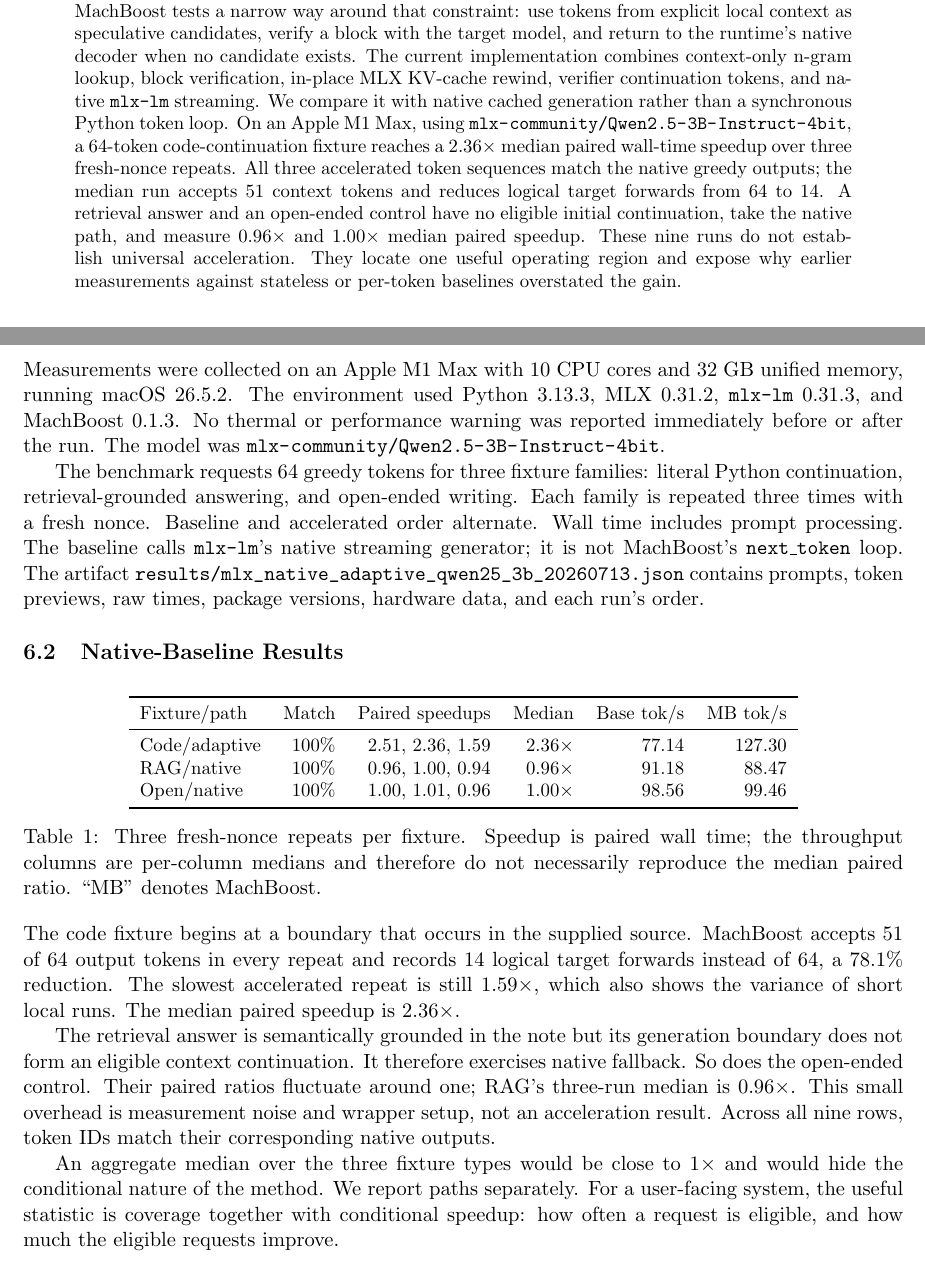
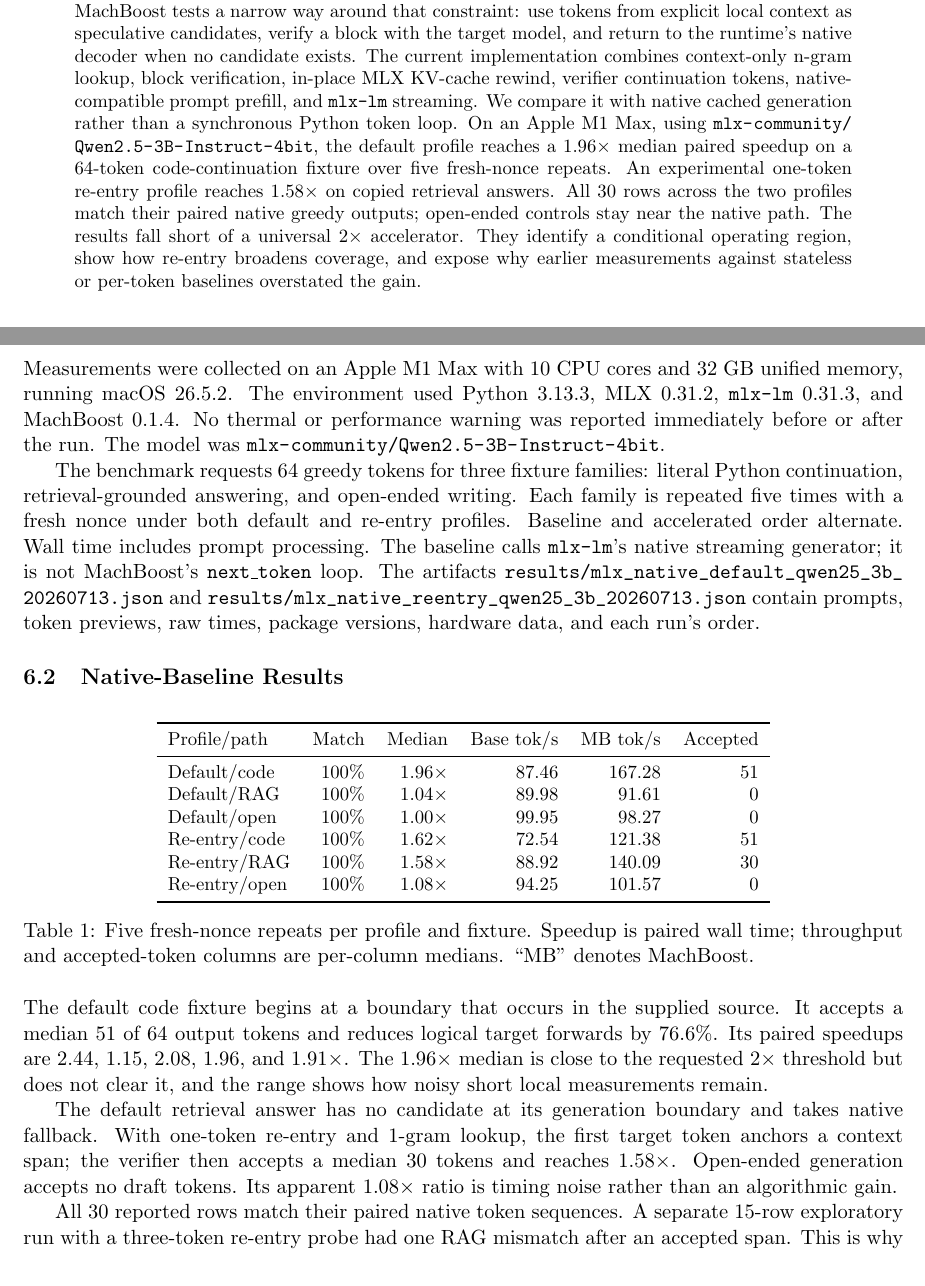
Before and after one commit to VistritPandey/machboost, a LaTeX paper (paper/machboost.tex): two parts of pages 1 and 5 of 9, joined at a grey line, cut so that both start at the same text. Compiled offline with pdfLaTeX.

Commit message:
docs: align paper with corrected native benchmark

```diff
--- a/paper/machboost.tex
+++ b/paper/machboost.tex
@@ -26,7 +26,7 @@
 \maketitle
 
 \begin{abstract}
-Autoregressive decoding remains serial even when a model fits comfortably on a laptop. MachBoost tests a narrow way around that constraint: use tokens from explicit local context as speculative candidates, verify a block with the target model, and return to the runtime's native decoder when no candidate exists. The current implementation combines context-only n-gram lookup, block verification, in-place MLX KV-cache rewind, verifier continuation tokens, and native \texttt{mlx-lm} streaming. We compare it with native cached generation rather than a synchronous Python token loop. On an Apple M1 Max, using \path{mlx-community/Qwen2.5-3B-Instruct-4bit}, a 64-token code-continuation fixture reaches a 2.36$\times$ median paired wall-time speedup over three fresh-nonce repeats. All three accelerated token sequences match the native greedy outputs; the median run accepts 51 context tokens and reduces logical target forwards from 64 to 14. A retrieval answer and an open-ended control have no eligible initial continuation, take the native path, and measure 0.96$\times$ and 1.00$\times$ median paired speedup. These nine runs do not establish universal acceleration. They locate one useful operating region and expose why earlier measurements against stateless or per-token baselines overstated the gain.
+Autoregressive decoding remains serial even when a model fits comfortably on a laptop. MachBoost tests a narrow way around that constraint: use tokens from explicit local context as speculative candidates, verify a block with the target model, and return to the runtime's native decoder when no candidate exists. The current implementation combines context-only n-gram lookup, block verification, in-place MLX KV-cache rewind, verifier continuation tokens, native-compatible prompt prefill, and \texttt{mlx-lm} streaming. We compare it with native cached generation rather than a synchronous Python token loop. On an Apple M1 Max, using \path{mlx-community/Qwen2.5-3B-Instruct-4bit}, the default profile reaches a 1.96$\times$ median paired speedup on a 64-token code-continuation fixture over five fresh-nonce repeats. An experimental one-token re-entry profile reaches 1.58$\times$ on copied retrieval answers. All 30 rows across the two profiles match their paired native greedy outputs; open-ended controls stay near the native path. The results fall short of a universal 2$\times$ accelerator. They identify a conditional operating region, show how re-entry broadens coverage, and expose why earlier measurements against stateless or per-token baselines overstated the gain.
 \end{abstract}
 
 \section{Introduction}
@@ -121,9 +121,9 @@ The core package defines a \texttt{StepService} protocol with \texttt{next\_toke
 
 \section{Evaluation}
 \subsection{Machine and Model}
-Measurements were collected on an Apple M1 Max with 10 CPU cores and 32 GB unified memory, running macOS 26.5.2. The environment used Python 3.13.3, MLX 0.31.2, \texttt{mlx-lm} 0.31.3, and MachBoost 0.1.3. No thermal or performance warning was reported immediately before or after the run. The model was \path{mlx-community/Qwen2.5-3B-Instruct-4bit}.
+Measurements were collected on an Apple M1 Max with 10 CPU cores and 32 GB unified memory, running macOS 26.5.2. The environment used Python 3.13.3, MLX 0.31.2, \texttt{mlx-lm} 0.31.3, and MachBoost 0.1.4. No thermal or performance warning was reported immediately before or after the run. The model was \path{mlx-community/Qwen2.5-3B-Instruct-4bit}.
 
-The benchmark requests 64 greedy tokens for three fixture families: literal Python continuation, retrieval-grounded answering, and open-ended writing. Each family is repeated three times with a fresh nonce. Baseline and accelerated order alternate. Wall time includes prompt processing. The baseline calls \texttt{mlx-lm}'s native streaming generator; it is not MachBoost's \texttt{next\_token} loop. The artifact \path{results/mlx_native_adaptive_qwen25_3b_20260713.json} contains prompts, token previews, raw times, package versions, hardware data, and each run's order.
+The benchmark requests 64 greedy tokens for three fixture families: literal Python continuation, retrieval-grounded answering, and open-ended writing. Each family is repeated five times with a fresh nonce under both default and re-entry profiles. Baseline and accelerated order alternate. Wall time includes prompt processing. The baseline calls \texttt{mlx-lm}'s native streaming generator; it is not MachBoost's \texttt{next\_token} loop. The artifacts \path{results/mlx_native_default_qwen25_3b_20260713.json} and \path{results/mlx_native_reentry_qwen25_3b_20260713.json} contain prompts, token previews, raw times, package versions, hardware data, and each run's order.
 
 \subsection{Native-Baseline Results}
 \begin{table}[H]
@@ -131,22 +131,25 @@ The benchmark requests 64 greedy tokens for three fixture families: literal Pyth
 \small
 \begin{tabular}{lrrrrr}
 \toprule
-Fixture/path & Match & Paired speedups & Median & Base tok/s & MB tok/s \\
+Profile/path & Match & Median & Base tok/s & MB tok/s & Accepted \\
 \midrule
-Code/adaptive & 100\% & 2.51, 2.36, 1.59 & 2.36$\times$ & 77.14 & 127.30 \\
-RAG/native & 100\% & 0.96, 1.00, 0.94 & 0.96$\times$ & 91.18 & 88.47 \\
-Open/native & 100\% & 1.00, 1.01, 0.96 & 1.00$\times$ & 98.56 & 99.46 \\
+Default/code & 100\% & 1.96$\times$ & 87.46 & 167.28 & 51 \\
+Default/RAG & 100\% & 1.04$\times$ & 89.98 & 91.61 & 0 \\
+Default/open & 100\% & 1.00$\times$ & 99.95 & 98.27 & 0 \\
+Re-entry/code & 100\% & 1.62$\times$ & 72.54 & 121.38 & 51 \\
+Re-entry/RAG & 100\% & 1.58$\times$ & 88.92 & 140.09 & 30 \\
+Re-entry/open & 100\% & 1.08$\times$ & 94.25 & 101.57 & 0 \\
 \bottomrule
 \end{tabular}
-\caption{Three fresh-nonce repeats per fixture. Speedup is paired wall time; the throughput columns are per-column medians and therefore do not necessarily reproduce the median paired ratio. ``MB'' denotes MachBoost.}
+\caption{Five fresh-nonce repeats per profile and fixture. Speedup is paired wall time; throughput and accepted-token columns are per-column medians. ``MB'' denotes MachBoost.}
 \label{tab:native}
 \end{table}
 
-The code fixture begins at a boundary that occurs in the supplied source. MachBoost accepts 51 of 64 output tokens in every repeat and records 14 logical target forwards instead of 64, a 78.1\% reduction. The slowest accelerated repeat is still 1.59$\times$, which also shows the variance of short local runs. The median paired speedup is 2.36$\times$.
+The default code fixture begins at a boundary that occurs in the supplied source. It accepts a median 51 of 64 output tokens and reduces logical target forwards by 76.6\%. Its paired speedups are 2.44, 1.15, 2.08, 1.96, and 1.91$\times$. The 1.96$\times$ median is close to the requested 2$\times$ threshold but does not clear it, and the range shows how noisy short local measurements remain.
 
-The retrieval answer is semantically grounded in the note but its generation boundary does not form an eligible context continuation. It therefore exercises native fallback. So does the open-ended control. Their paired ratios fluctuate around one; RAG's three-run median is 0.96$\times$. This small overhead is measurement noise and wrapper setup, not an acceleration result. Across all nine rows, token IDs match their corresponding native outputs.
+The default retrieval answer has no candidate at its generation boundary and takes native fallback. With one-token re-entry and 1-gram lookup, the first target token anchors a context span; the verifier then accepts a median 30 tokens and reaches 1.58$\times$. Open-ended generation accepts no draft tokens. Its apparent 1.08$\times$ ratio is timing noise rather than an algorithmic gain.
 
-An aggregate median over the three fixture types would be close to 1$\times$ and would hide the conditional nature of the method. We report paths separately. For a user-facing system, the useful statistic is coverage together with conditional speedup: how often a request is eligible, and how much the eligible requests improve.
+All 30 reported rows match their paired native token sequences. A separate 15-row exploratory run with a three-token re-entry probe had one RAG mismatch after an accepted span. This is why re-entry remains opt-in. For a user-facing system, the useful statistics are coverage, conditional speedup, and equality rate rather than one aggregate median.
 
 \subsection{Why Earlier Ratios Were Rejected}
 Earlier repository artifacts reported 3--8$\times$ on MLX. Their baseline disabled the prompt cache or performed a synchronized target call for each token. That path ran near 10 tokens/s and was not representative of native \texttt{mlx-lm}, which uses cached asynchronous generation. Those artifacts remain available as implementation diagnostics, but they cannot support a production speed claim. Replacing that baseline was also what exposed a regression in MachBoost's serial tail; switching the tail to native generation restored parity for non-overlap prompts.
```
Also changed, not shown: paper/machboost.tex (8 more changed lines).
